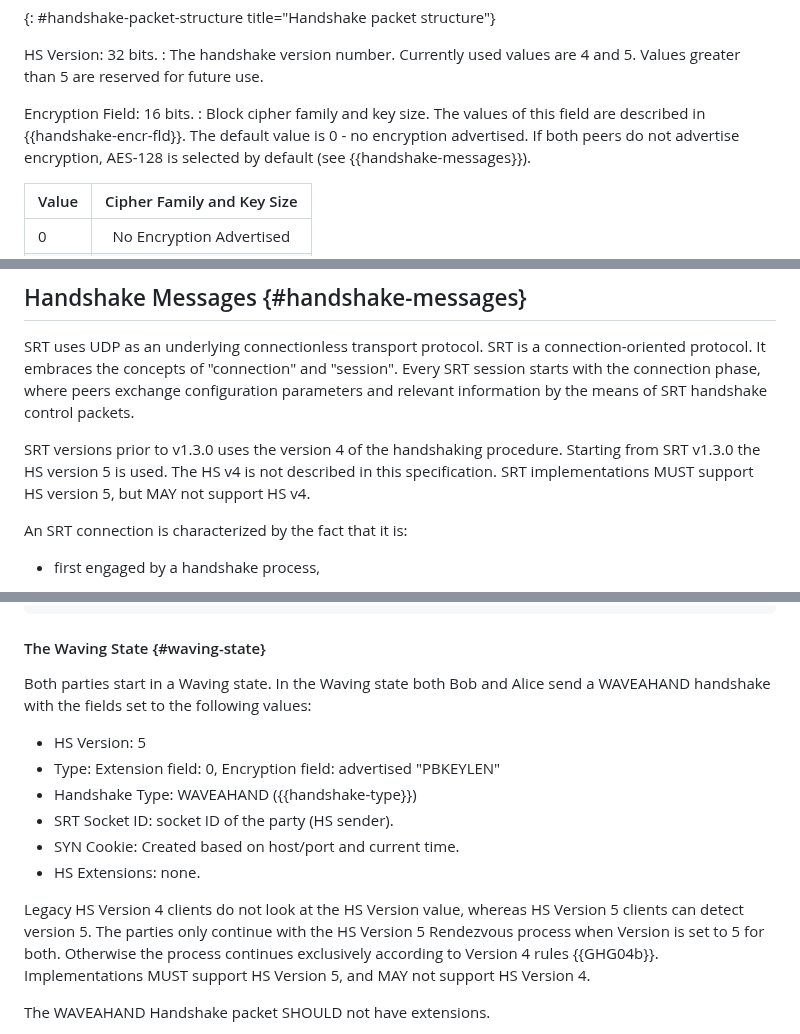
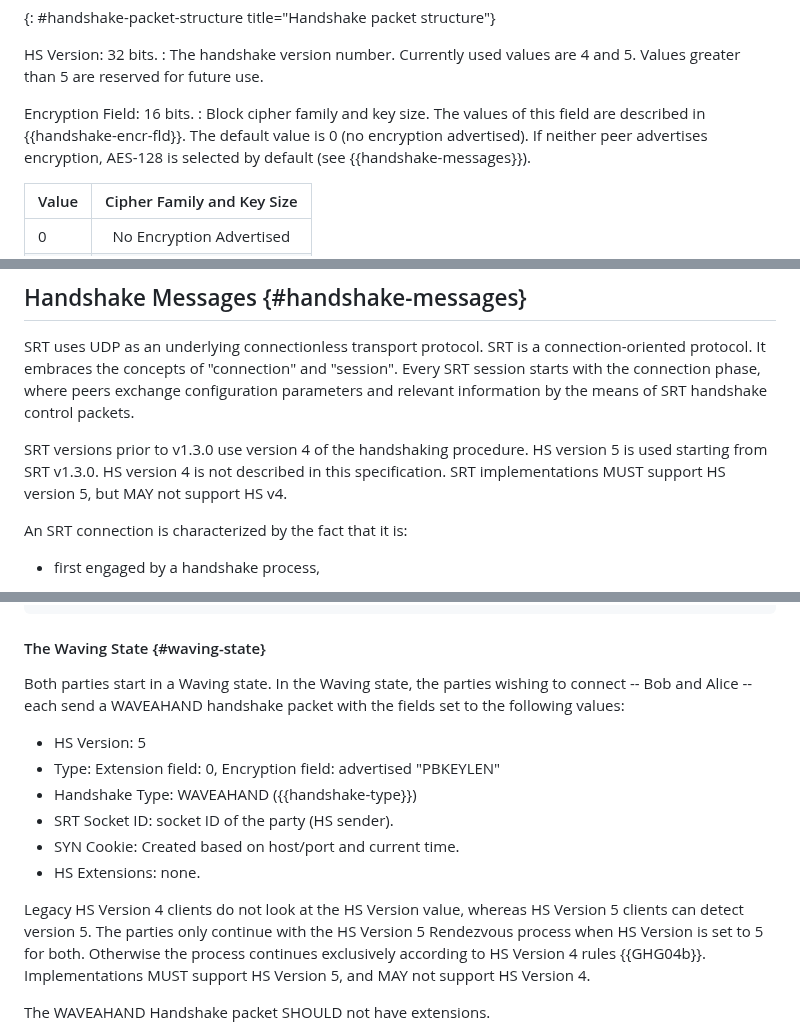
Before and after one commit to Haivision/srt-rfc, a Markdown page: draft-sharabayko-srt.md, 3 parts joined by grey strips. Drawn GitHub-style.

```diff
--- a/draft-sharabayko-srt.md
+++ b/draft-sharabayko-srt.md
@@ -520,8 +520,8 @@ HS Version: 32 bits.
 
 Encryption Field: 16 bits.
 : Block cipher family and key size. The values of this field are
-  described in {{handshake-encr-fld}}. The default value is 0 - no encryption advertised.
-  If both peers do not advertise encryption, AES-128 is selected by default (see {{handshake-messages}}).
+  described in {{handshake-encr-fld}}. The default value is 0 (no encryption advertised).
+  If neither peer advertises encryption, AES-128 is selected by default (see {{handshake-messages}}).
 
  | Value | Cipher Family and Key Size   |
  | ----- | :--------------------------: |
@@ -1438,9 +1438,9 @@ and "session". Every SRT session starts with the connection phase, where
 peers exchange configuration parameters and relevant information by the means of
 SRT handshake control packets.
 
-SRT versions prior to v1.3.0 uses the version 4 of the handshaking procedure.
-Starting from SRT v1.3.0 the HS version 5 is used.
-The HS v4 is not described in this specification.
+SRT versions prior to v1.3.0 use version 4 of the handshaking procedure.
+HS version 5 is used starting from SRT v1.3.0.
+HS version 4 is not described in this specification.
 SRT implementations MUST support HS version 5, but MAY not support HS v4.
 
 An SRT connection is characterized by the fact that it is:
@@ -1693,7 +1693,7 @@ of the higher bit of the difference.
 #### The Waving State {#waving-state}
 
 Both parties start in a Waving state.
-In the Waving state both Bob and Alice send a WAVEAHAND handshake
+In the Waving state, the parties wishing to connect -- Bob and Alice -- each send a WAVEAHAND handshake packet
 with the fields set to the following values:
 
 - HS Version: 5
@@ -1705,8 +1705,8 @@ with the fields set to the following values:
 
 Legacy HS Version 4 clients do not look at the HS Version value,
 whereas HS Version 5 clients can detect version 5.
-The parties only continue with the HS Version 5 Rendezvous process when Version is set to 5
-for both. Otherwise the process continues exclusively according to Version 4 rules {{GHG04b}}.
+The parties only continue with the HS Version 5 Rendezvous process when HS Version is set to 5
+for both. Otherwise the process continues exclusively according to HS Version 4 rules {{GHG04b}}.
 Implementations MUST support HS Version 5, and MAY not support HS Version 4.
 
 The WAVEAHAND Handshake packet SHOULD not have extensions.
```
Also changed, not shown: other parts of draft-sharabayko-srt.md (+19 -19 lines).
